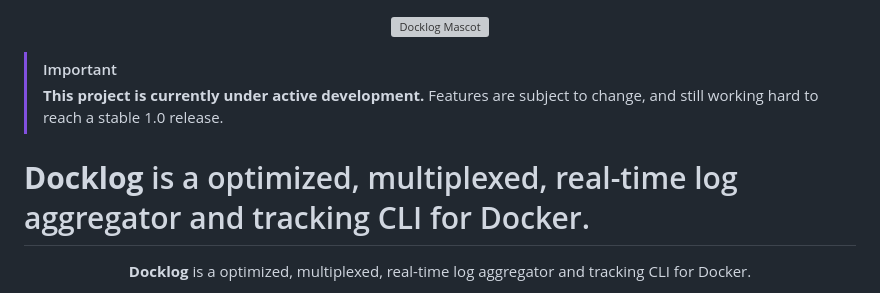
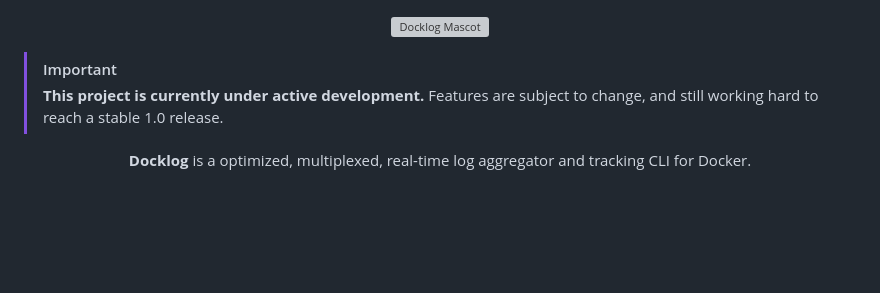
Before and after one commit to doguhanniltextra/docklog, a Markdown page: README.md, the part around the change. Rendered like a GitHub page; blank space fills up the shorter version; grey boxes are pictures that could not be loaded.

```diff
--- a/README.md
+++ b/README.md
@@ -7,8 +7,6 @@
 > [!IMPORTANT]
 > **This project is currently under active development.** Features are subject to change, and still working hard to reach a stable 1.0 release.
 
-**Docklog** is a optimized, multiplexed, real-time log aggregator and tracking CLI for Docker.
-=======
 <p align="center"><strong>Docklog</strong> is a optimized, multiplexed, real-time log aggregator and tracking CLI for Docker. </p>
 
 
```
